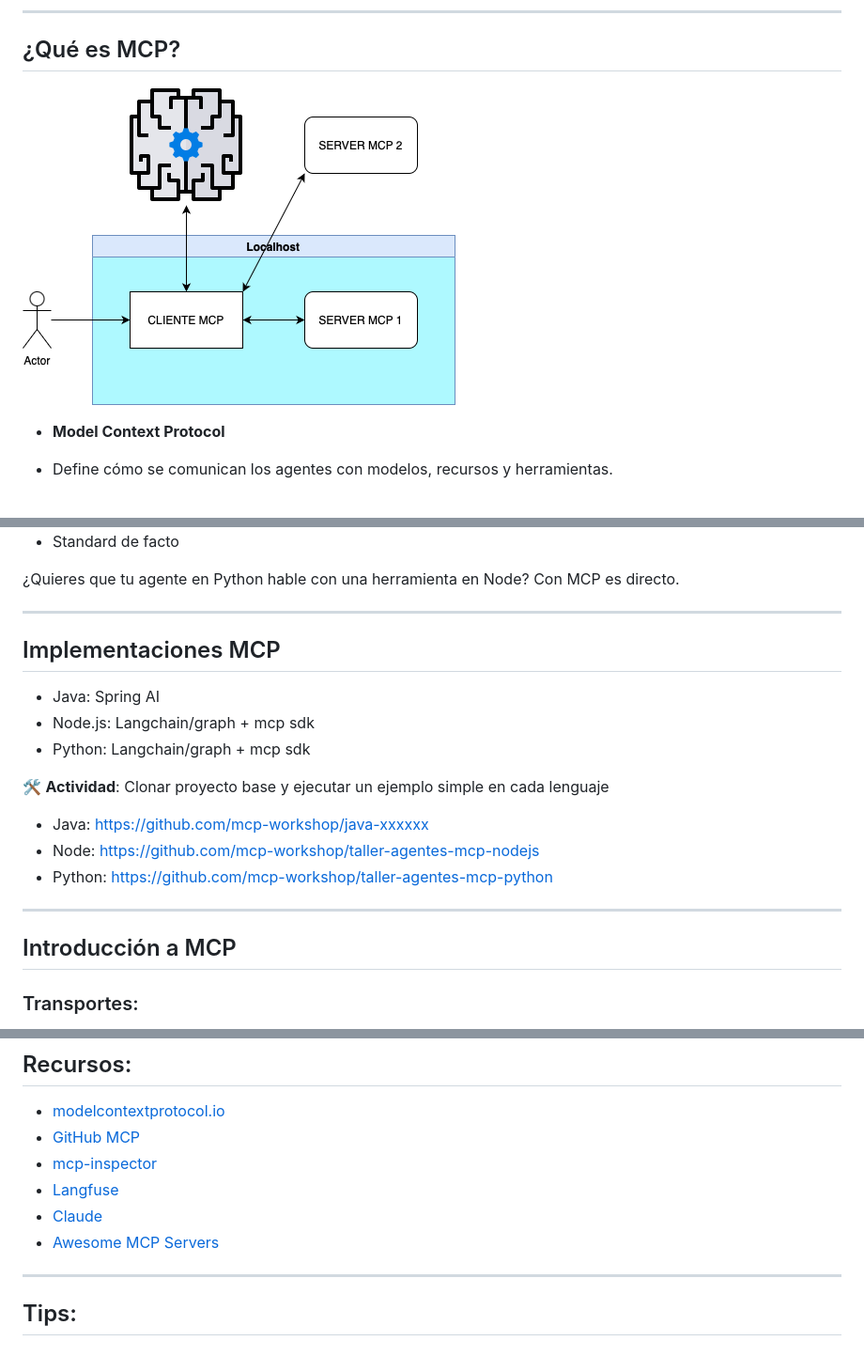
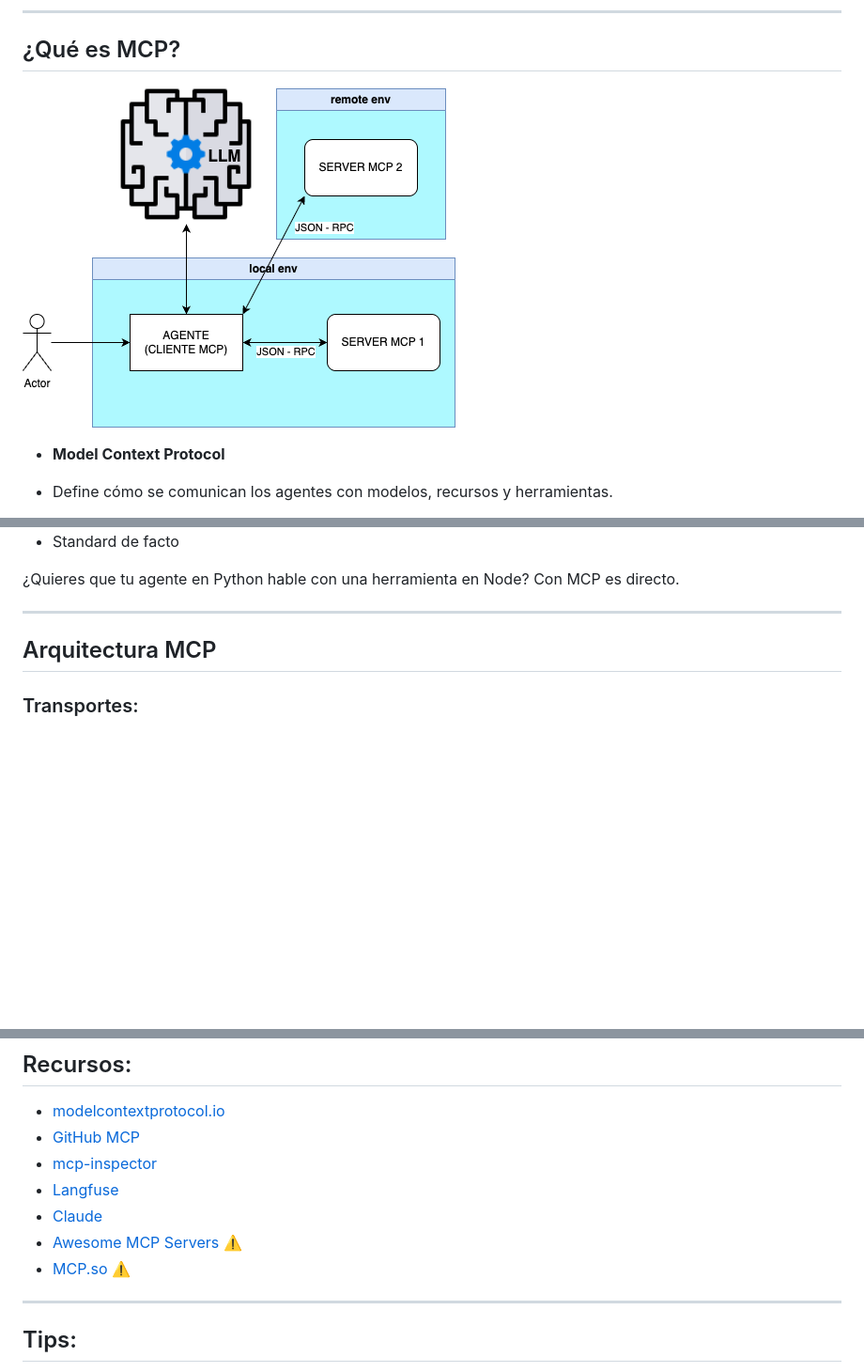
Before and after one commit to mcp-workshop/mcp-workshop.github.io, a Markdown page: slides.md, 3 parts joined by grey strips. Shown: that part at 94% size. Drawn GitHub-style; pictures changed too: images/mcp.drawio.png; blank space fills up the shorter version.

Commit message:
revision con josete

```diff
--- a/slides.md
+++ b/slides.md
@@ -131,22 +131,7 @@ Apendices, Recursos y Tips
 <!-- sanguino -->
 ---
 
-## Implementaciones MCP
-
-* Java: Spring AI
-* Node.js: Langchain/graph + mcp sdk
-* Python: Langchain/graph + mcp sdk
-
-🛠️ **Actividad**: Clonar proyecto base y ejecutar un ejemplo simple en cada lenguaje
-
-  * Java: https://github.com/mcp-workshop/java-xxxxxx
-  * Node: https://github.com/mcp-workshop/taller-agentes-mcp-nodejs
-  * Python: https://github.com/mcp-workshop/taller-agentes-mcp-python
-
-
----
-
-## Introducción a MCP
+## Arquitectura MCP
 
 
 <div class="columns">
@@ -289,7 +341,10 @@ Apendices, Recursos y Tips
   * [mcp-inspector](https://github.com/modelcontextprotocol/inspector)
   * [Langfuse](https://langfuse.com)
   * [Claude](https://claude.ai/login?returnTo=%2F%3F#features)
-  * [Awesome MCP Servers](https://mcpservers.org/)
+  * [Awesome MCP Servers](https://mcpservers.org/) ⚠️
+  * [MCP.so](https://mcp.so/) ⚠️
+
+<!-- josete -->
 
 ---
 
```
Also changed, not shown: other parts of slides.md (+68 -1 lines), java.md (+20 -22 lines), node-python.md (+5 -16 lines), images/showmethecode.png (added), 1 other file.
